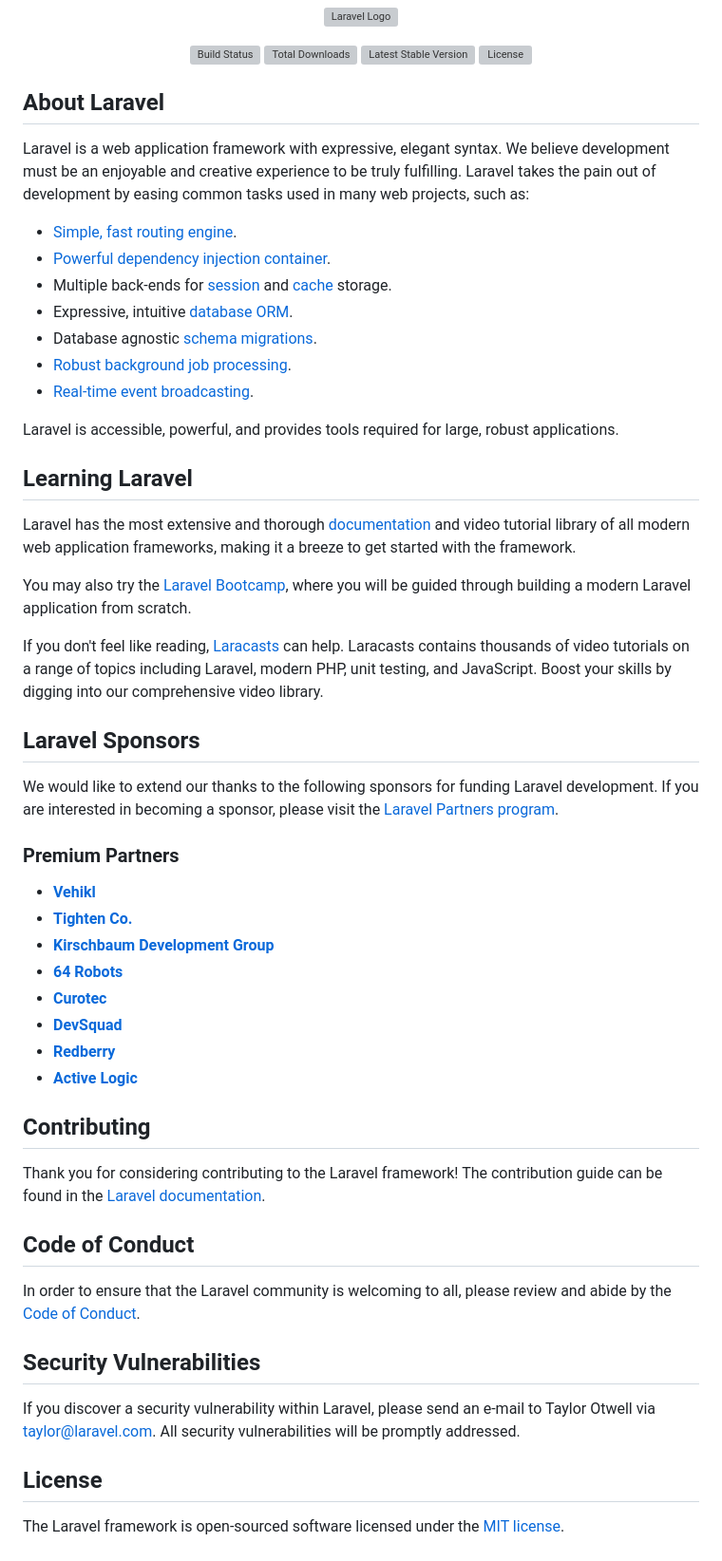
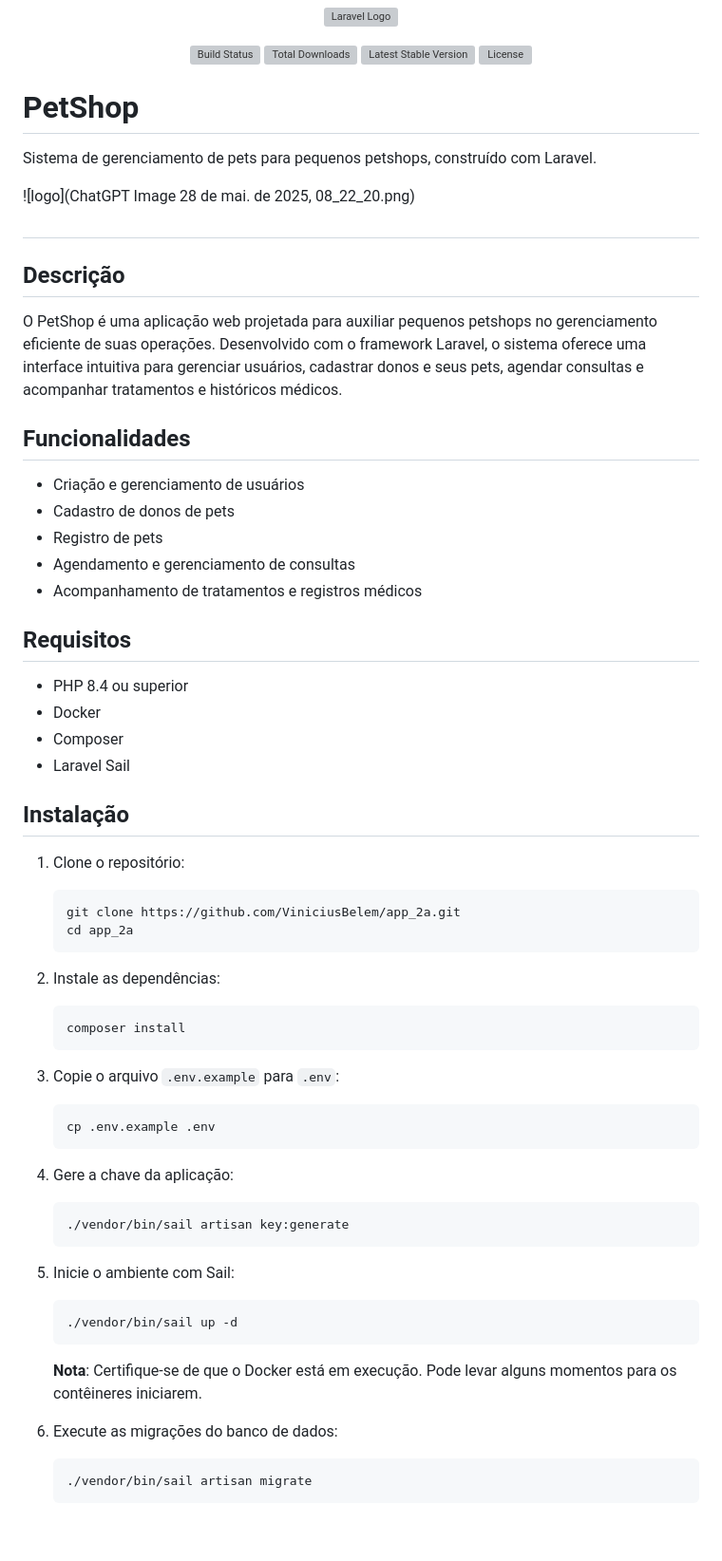
Before and after one commit to kinberlysantos/petshop, a Markdown page: README.md, the part around one of its changes. Shown at 95% size. Drawn GitHub-style; blank space fills up the shorter version; grey boxes are pictures that could not be loaded.

````diff
--- a/README.md
+++ b/README.md
@@ -7,55 +7,71 @@
 <a href="https://packagist.org/packages/laravel/framework"><img src="https://img.shields.io/packagist/l/laravel/framework" alt="License"></a>
 </p>
 
-## About Laravel
+# PetShop
 
-Laravel is a web application framework with expressive, elegant syntax. We believe development must be an enjoyable and creative experience to be truly fulfilling. Laravel takes the pain out of development by easing common tasks used in many web projects, such as:
+Sistema de gerenciamento de pets para pequenos petshops, construído com Laravel.
 
-- [Simple, fast routing engine](https://laravel.com/docs/routing).
-- [Powerful dependency injection container](https://laravel.com/docs/container).
-- Multiple back-ends for [session](https://laravel.com/docs/session) and [cache](https://laravel.com/docs/cache) storage.
-- Expressive, intuitive [database ORM](https://laravel.com/docs/eloquent).
-- Database agnostic [schema migrations](https://laravel.com/docs/migrations).
-- [Robust background job processing](https://laravel.com/docs/queues).
-- [Real-time event broadcasting](https://laravel.com/docs/broadcasting).
+![logo](ChatGPT Image 28 de mai. de 2025, 08_22_20.png)
 
-Laravel is accessible, powerful, and provides tools required for large, robust applications.
+##
 
-## Learning Laravel
+## Descrição
 
-Laravel has the most extensive and thorough [documentation](https://laravel.com/docs) and video tutorial library of all modern web application frameworks, making it a breeze to get started with the framework.
+O PetShop é uma aplicação web projetada para auxiliar pequenos petshops no gerenciamento eficiente de suas operações. Desenvolvido com o framework Laravel, o sistema oferece uma interface intuitiva para gerenciar usuários, cadastrar donos e seus pets, agendar consultas e acompanhar tratamentos e históricos médicos.
 
-You may also try the [Laravel Bootcamp](https://bootcamp.laravel.com), where you will be guided through building a modern Laravel application from scratch.
+## Funcionalidades
 
-If you don't feel like reading, [Laracasts](https://laracasts.com) can help. Laracasts contains thousands of video tutorials on a range of topics including Laravel, modern PHP, unit testing, and JavaScript. Boost your skills by digging into our comprehensive video library.
+- Criação e gerenciamento de usuários
+- Cadastro de donos de pets
+- Registro de pets
+- Agendamento e gerenciamento de consultas
+- Acompanhamento de tratamentos e registros médicos
 
-## Laravel Sponsors
+## Requisitos
 
-We would like to extend our thanks to the following sponsors for funding Laravel development. If you are interested in becoming a sponsor, please visit the [Laravel Partners program](https://partners.laravel.com).
+- PHP 8.4 ou superior
+- Docker
+- Composer
+- Laravel Sail
 
-### Premium Partners
+## Instalação
 
-- **[Vehikl](https://vehikl.com)**
-- **[Tighten Co.](https://tighten.co)**
-- **[Kirschbaum Development Group](https://kirschbaumdevelopment.com)**
-- **[64 Robots](https://64robots.com)**
-- **[Curotec](https://www.curotec.com/services/technologies/laravel)**
-- **[DevSquad](https://devsquad.com/hire-laravel-developers)**
-- **[Redberry](https://redberry.international/laravel-development)**
-- **[Active Logic](https://activelogic.com)**
+1. Clone o repositório:
 
-## Contributing
+   ```bash
+   git clone https://github.com/ViniciusBelem/app_2a.git
+   cd app_2a
+   ```
 
-Thank you for considering contributing to the Laravel framework! The contribution guide can be found in the [Laravel documentation](https://laravel.com/docs/contributions).
+2. Instale as dependências:
 
-## Code of Conduct
+   ```bash
+   composer install
+   ```
 
-In order to ensure that the Laravel community is welcoming to all, please review and abide by the [Code of Conduct](https://laravel.com/docs/contributions#code-of-conduct).
+3. Copie o arquivo `.env.example` para `.env`:
 
-## Security Vulnerabilities
+   ```bash
+   cp .env.example .env
+   ```
 
-If you discover a security vulnerability within Laravel, please send an e-mail to Taylor Otwell via [taylor@laravel.com](mailto:taylor@laravel.com). All security vulnerabilities will be promptly addressed.
+4. Gere a chave da aplicação:
 
-## License
+   ```bash
+   ./vendor/bin/sail artisan key:generate
+   ```
 
-The Laravel framework is open-sourced software licensed under the [MIT license](https://opensource.org/licenses/MIT).
+5. Inicie o ambiente com Sail:
+
+   ```bash
+   ./vendor/bin/sail up -d
+   ```
+
+   **Nota**: Certifique-se de que o Docker está em execução. Pode levar alguns momentos para os contêineres iniciarem.
+
+6. Execute as migrações do banco de dados:
+
+   ```bash
+   ./vendor/bin/sail artisan migrate
+   ```
+
````
Also changed, not shown: other parts of README.md (+44 -0 lines).
